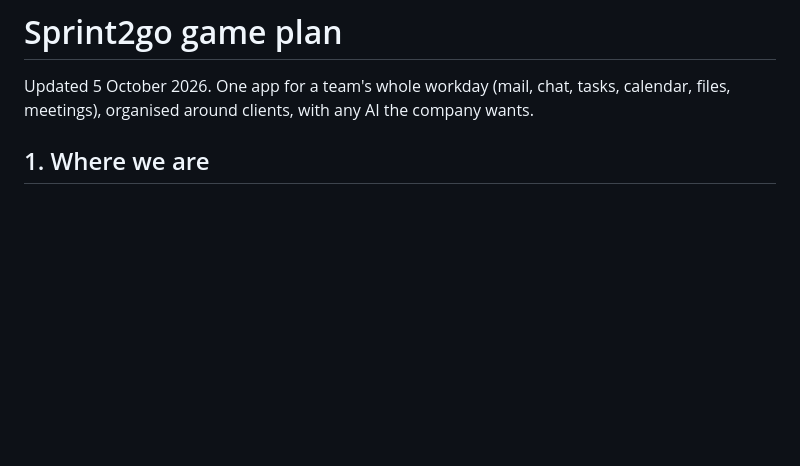
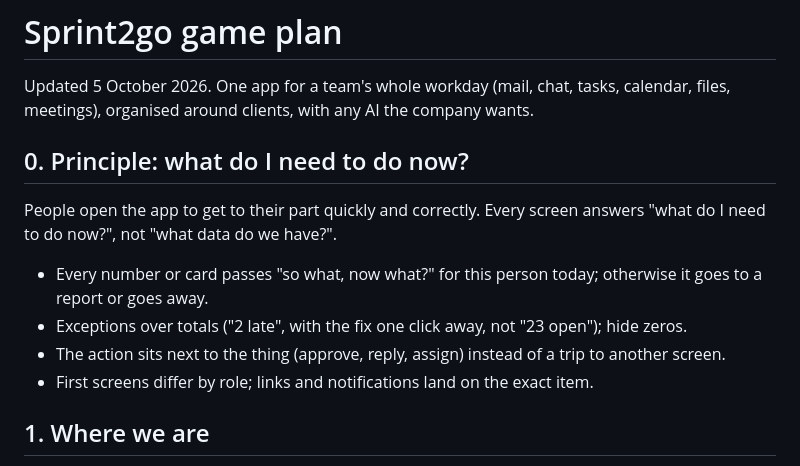
Before and after one commit to aqeeljundiy/sprint2go, a Markdown page: PLAN.md, the part around the change. GitHub-like rendering; blank space fills up the shorter version.

```diff
--- a/PLAN.md
+++ b/PLAN.md
@@ -1,6 +1,13 @@
 # Sprint2go game plan
 
 Updated 5 October 2026. One app for a team's whole workday (mail, chat, tasks, calendar, files, meetings), organised around clients, with any AI the company wants.
+
+## 0. Principle: what do I need to do now?
+People open the app to get to their part quickly and correctly. Every screen answers "what do I need to do now?", not "what data do we have?".
+- Every number or card passes "so what, now what?" for this person today; otherwise it goes to a report or goes away.
+- Exceptions over totals ("2 late", with the fix one click away, not "23 open"); hide zeros.
+- The action sits next to the thing (approve, reply, assign) instead of a trip to another screen.
+- First screens differ by role; links and notifications land on the exact item.
 
 ## 1. Where we are
 - **Phase 1 done:** clickable prototype (Home, Mail, Chat, Tasks + Clients, brain dump, Meet, notifications, ⌘K, onboarding, phone layout), sample data only.
```
Also changed, not shown: BACKLOG.md (+12 -0 lines).
